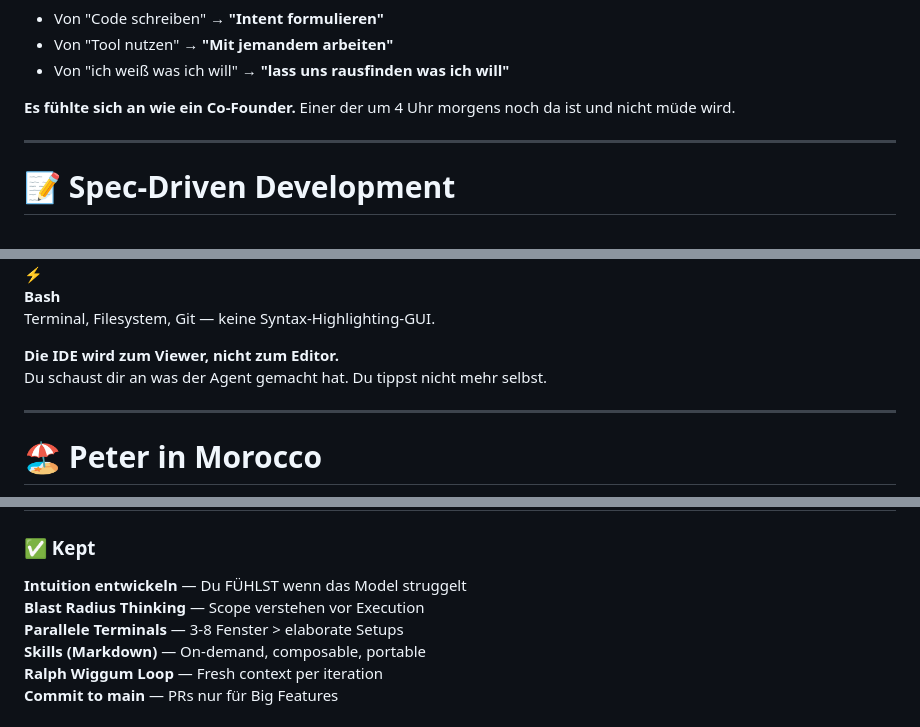
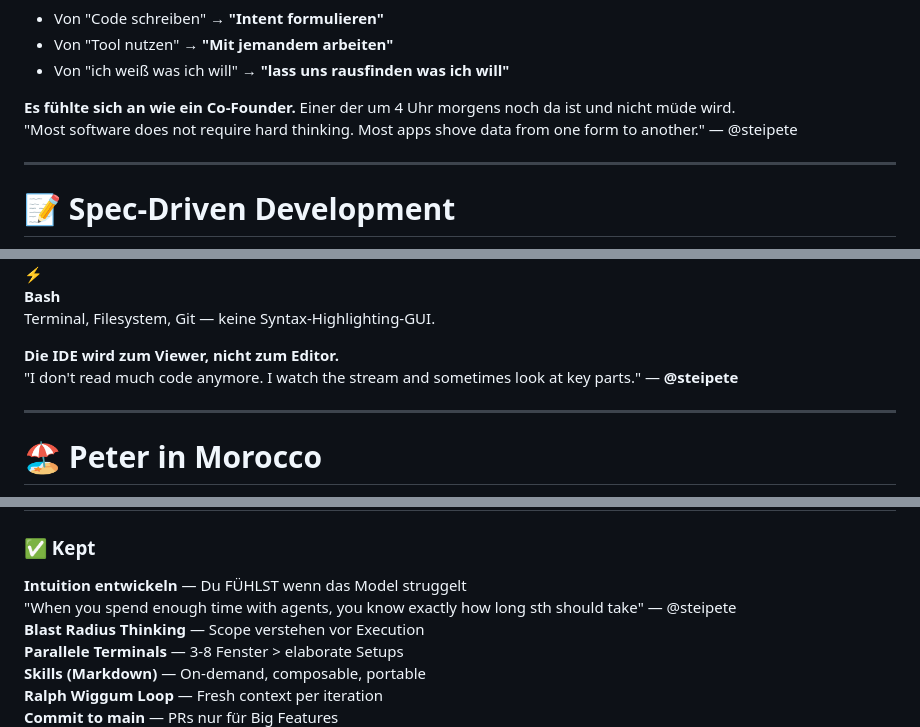
Before and after one commit to plattenschieber/agent-presentation, a Markdown page: presentations/lessons-learned.md, 3 parts joined by grey strips. Rendered like a GitHub page.

Commit message:
✨ Add steipete quotes to IDE, Intuition, and Co-Founder slides

```diff
--- a/presentations/lessons-learned.md
+++ b/presentations/lessons-learned.md
@@ -335,4 +335,5 @@ April 2025: Alles ändert sich.
 <strong>Es fühlte sich an wie ein Co-Founder.</strong> Einer der um 4 Uhr morgens noch da ist und nicht müde wird.
+<div class="text-xs italic mt-1">"Most software does not require hard thinking. Most apps shove data from one form to another." — @steipete</div>
 </div>
 
 </v-click>
@@ -516,9 +517,16 @@ Terminal, Filesystem, Git — keine Syntax-Highlighting-GUI.
 
 <v-click>
 
-<div class="bg-blue-50 p-4 rounded-lg mt-6">
-<strong>Die IDE wird zum Viewer, nicht zum Editor.</strong><br/>
-Du schaust dir an was der Agent gemacht hat. Du tippst nicht mehr selbst.
+<div class="bg-blue-50 p-4 rounded-lg mt-4">
+<strong>Die IDE wird zum Viewer, nicht zum Editor.</strong>
+</div>
+
+</v-click>
+
+<v-click>
+
+<div class="bg-gray-100 p-3 rounded-lg mt-2 text-sm italic">
+"I don't read much code anymore. I watch the stream and sometimes look at key parts." — <strong>@steipete</strong>
 </div>
 
 </v-click>
@@ -802,7 +810,8 @@ Nicht Wiki. Nicht Confluence. Dort wo der Agent es liest.
 <v-clicks>
 
 <div class="bg-green-50 p-2 rounded-lg mb-2">
-<strong>Intuition entwickeln</strong> — Du FÜHLST wenn das Model struggelt
+<strong>Intuition entwickeln</strong> — Du FÜHLST wenn das Model struggelt<br/>
+<span class="text-xs italic">"When you spend enough time with agents, you know exactly how long sth should take" — @steipete</span>
 </div>
 
 <div class="bg-green-50 p-2 rounded-lg mb-2">
```
Also changed, not shown: other parts of presentations/lessons-learned.md (+1 -1 lines).
